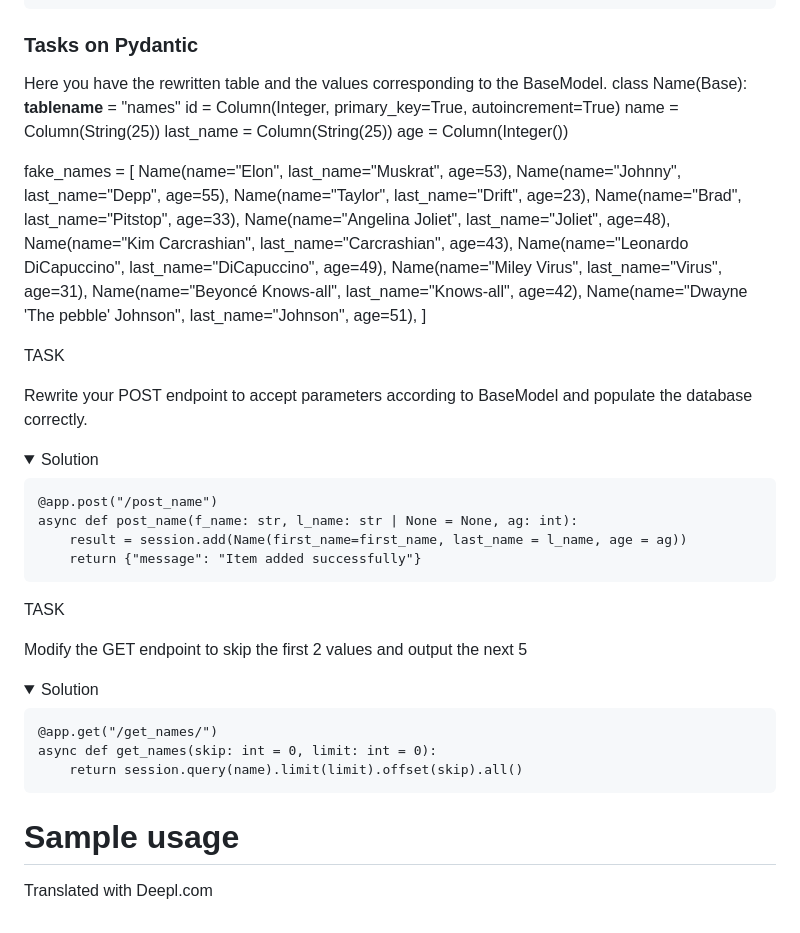
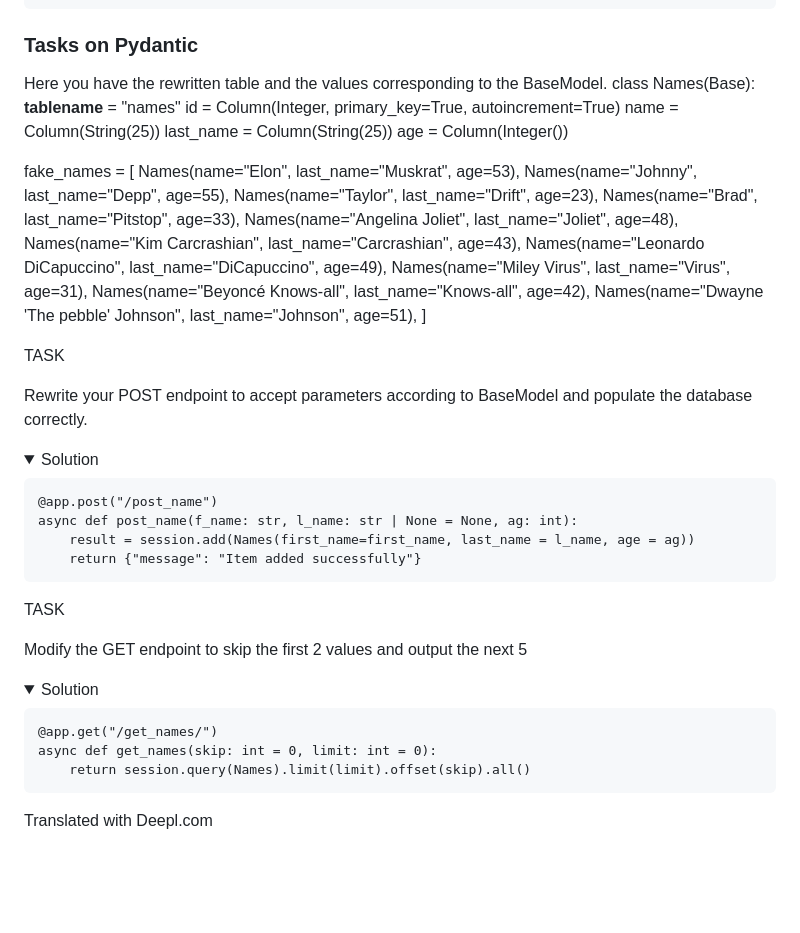
Before and after one commit to MrVendys/GUI, a Markdown page: README ENG.md, the part around the change. Rendered like a GitHub page; folded sections open; blank space fills up the shorter version.

````diff
--- a/README ENG.md
+++ b/README ENG.md
@@ -366,7 +366,7 @@ return {"First name:": name.first_name, "Last name": name.last_name}
 ### Tasks on Pydantic
 
 Here you have the rewritten table and the values corresponding to the BaseModel.
-class Name(Base):
+class Names(Base):
     __tablename__ = "names"
     id = Column(Integer, primary_key=True, autoincrement=True)
     name = Column(String(25))
@@ -374,16 +374,16 @@ class Name(Base):
     age = Column(Integer())
 
 fake_names = [
-    Name(name="Elon", last_name="Muskrat", age=53),
-    Name(name="Johnny", last_name="Depp", age=55),
-    Name(name="Taylor", last_name="Drift", age=23),
-    Name(name="Brad", last_name="Pitstop", age=33),
-    Name(name="Angelina Joliet", last_name="Joliet", age=48),
-    Name(name="Kim Carcrashian", last_name="Carcrashian", age=43),
-    Name(name="Leonardo DiCapuccino", last_name="DiCapuccino", age=49),
-    Name(name="Miley Virus", last_name="Virus", age=31),
-    Name(name="Beyoncé Knows-all", last_name="Knows-all", age=42),
-    Name(name="Dwayne 'The pebble' Johnson", last_name="Johnson", age=51),
+    Names(name="Elon", last_name="Muskrat", age=53),
+    Names(name="Johnny", last_name="Depp", age=55),
+    Names(name="Taylor", last_name="Drift", age=23),
+    Names(name="Brad", last_name="Pitstop", age=33),
+    Names(name="Angelina Joliet", last_name="Joliet", age=48),
+    Names(name="Kim Carcrashian", last_name="Carcrashian", age=43),
+    Names(name="Leonardo DiCapuccino", last_name="DiCapuccino", age=49),
+    Names(name="Miley Virus", last_name="Virus", age=31),
+    Names(name="Beyoncé Knows-all", last_name="Knows-all", age=42),
+    Names(name="Dwayne 'The pebble' Johnson", last_name="Johnson", age=51),
 ]
 
 TASK
@@ -396,7 +396,7 @@ Rewrite your POST endpoint to accept parameters according to BaseModel and popul
 ```
 @app.post("/post_name")
 async def post_name(f_name: str, l_name: str | None = None, ag: int):
-    result = session.add(Name(first_name=first_name, last_name = l_name, age = ag))
+    result = session.add(Names(first_name=first_name, last_name = l_name, age = ag))
     return {"message": "Item added successfully"}
 ```
 
@@ -411,11 +411,9 @@ Modify the GET endpoint to skip the first 2 values and output the next 5
 ```
 @app.get("/get_names/")
 async def get_names(skip: int = 0, limit: int = 0):
-    return session.query(name).limit(limit).offset(skip).all()
+    return session.query(Names).limit(limit).offset(skip).all()
 ```
 
 </details>
 
-# Sample usage
-
 Translated with Deepl.com
````
